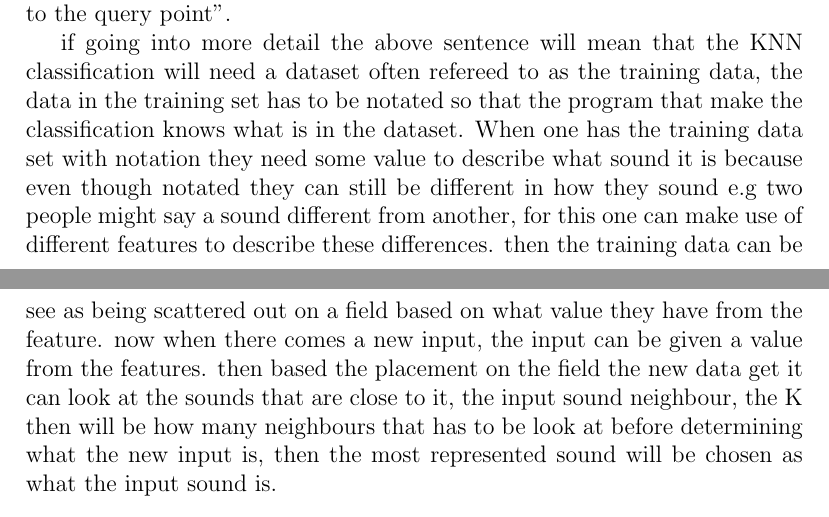
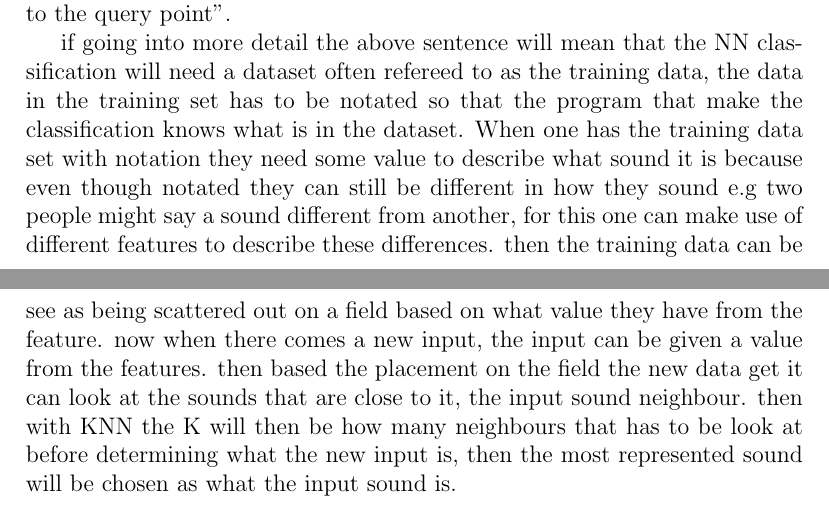
Before and after one commit to RasmusBlind/P4-Project-report-latex, a LaTeX thesis (Report/Header.tex, which reads Report/tex/KNN.tex): two parts of pages 19 and 20 of 21, joined at a grey line, cut so that both start at the same text. Compiled offline with pdfLaTeX.

Commit message:
edition in knn

```diff
--- a/Report/tex/KNN.tex
+++ b/Report/tex/KNN.tex
@@ -2,7 +2,7 @@
 this chapter will give information on the classification method called KNN (K nearest neighbour).\\
 shortly put in \citep{meaningfulNN} the NN is "given a collection of data point and query points in an m-dimentional metric space, find the data point that is closets to the query point".
 
-if going into more detail the above sentence will mean that the KNN classification will need a dataset often refereed to as the training data, the data in the training set has to be notated so that the program that make the classification knows what is in the dataset. When one has the training data set with notation they need some value to describe what sound it is  because even though notated they can still be different in how they sound e.g two people might say a sound different from another, for this one can make use of different features to describe these differences. then the training data can be see as being scattered out on a field based on what value they have from the feature. now when there comes a new input, the input can be given a value from the features. then based the placement on the field the new data get it can look at the sounds that are close to it, the input sound neighbour, the K then will be how many neighbours that has to be look at before determining what the new input is, then the most represented sound will be chosen as what the input sound is.
+if going into more detail the above sentence will mean that the NN classification will need a dataset often refereed to as the training data, the data in the training set has to be notated so that the program that make the classification knows what is in the dataset. When one has the training data set with notation they need some value to describe what sound it is  because even though notated they can still be different in how they sound e.g two people might say a sound different from another, for this one can make use of different features to describe these differences. then the training data can be see as being scattered out on a field based on what value they have from the feature. now when there comes a new input, the input can be given a value from the features. then based the placement on the field the new data get it can look at the sounds that are close to it, the input sound neighbour. then with KNN the K will then be how many neighbours that has to be look at before determining what the new input is, then the most represented sound will be chosen as what the input sound is.
 \begin{figure}[h]
 	\begin{center}
 		\includegraphics[scale = 0.5]{fig/KNNfig.jpg}
```
